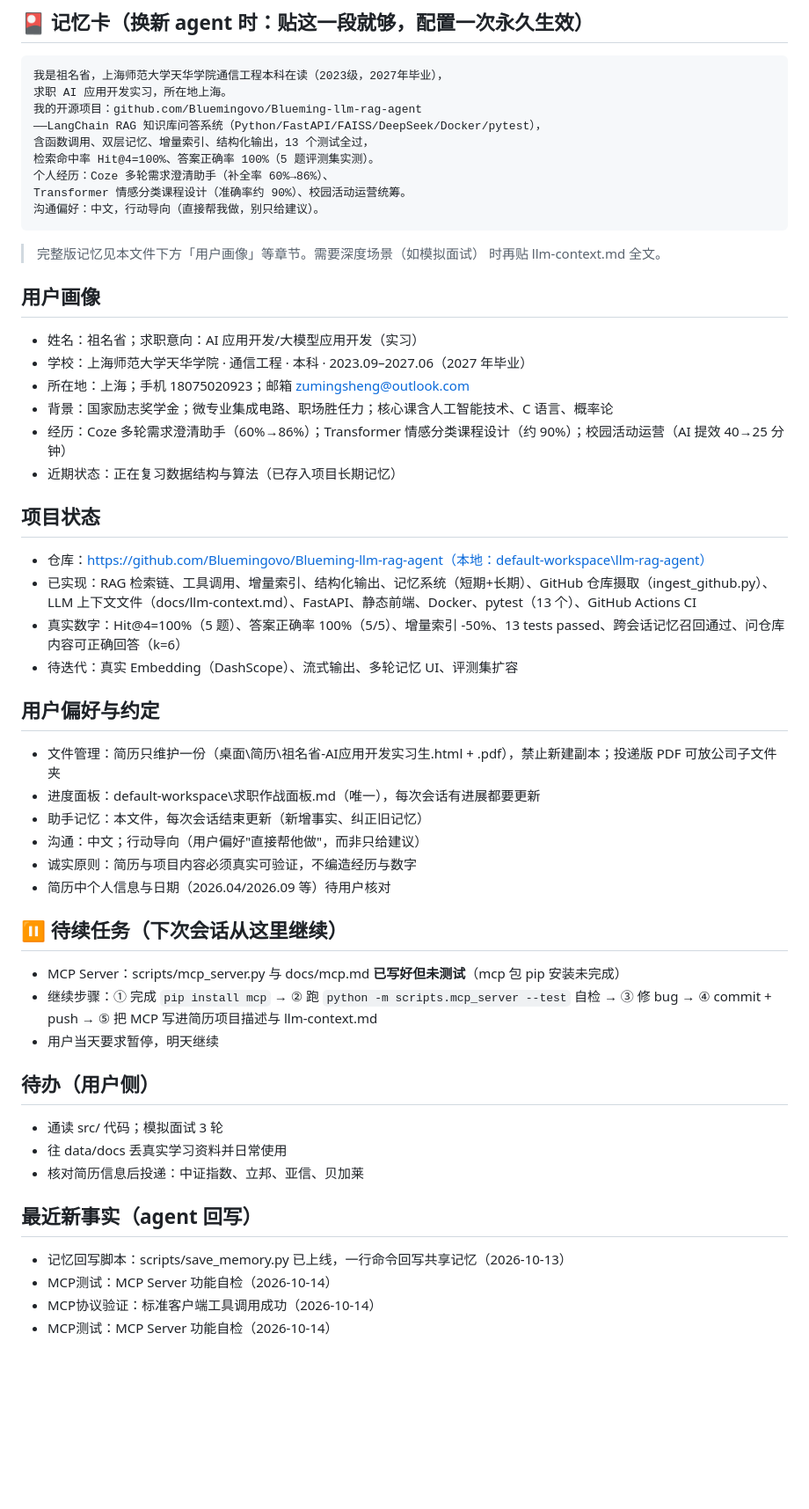
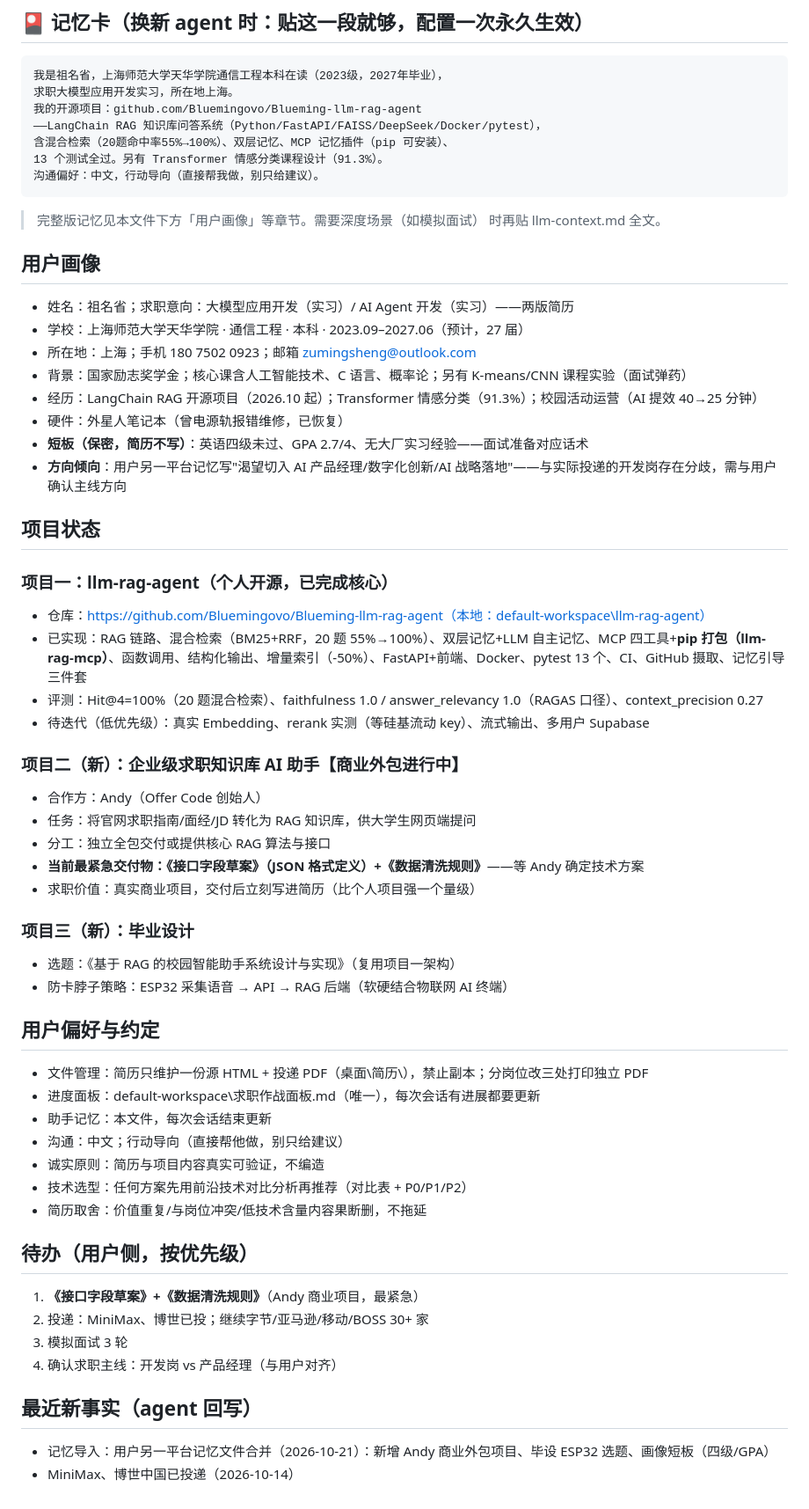
Before and after one commit to Bluemingovo/-, a Markdown page: docs/assistant-memory.md, the part around the change. Shown at 88% size. Drawn GitHub-style; blank space fills up the shorter version.

Commit message:
memory: 导入用户新记忆 — Andy商业外包项目/毕设ESP32选题/画像短板

````diff
--- a/docs/assistant-memory.md
+++ b/docs/assistant-memory.md
@@ -7,13 +7,11 @@
 
 ```
 我是祖名省，上海师范大学天华学院通信工程本科在读（2023级，2027年毕业），
-求职 AI 应用开发实习，所在地上海。
+求职大模型应用开发实习，所在地上海。
 我的开源项目：github.com/Bluemingovo/Blueming-llm-rag-agent
 ——LangChain RAG 知识库问答系统（Python/FastAPI/FAISS/DeepSeek/Docker/pytest），
-含函数调用、双层记忆、增量索引、结构化输出，13 个测试全过，
-检索命中率 Hit@4=100%、答案正确率 100%（5 题评测集实测）。
-个人经历：Coze 多轮需求澄清助手（补全率 60%→86%）、
-Transformer 情感分类课程设计（准确率约 90%）、校园活动运营统筹。
+含混合检索（20题命中率55%→100%）、双层记忆、MCP 记忆插件（pip 可安装）、
+13 个测试全过。另有 Transformer 情感分类课程设计（91.3%）。
 沟通偏好：中文，行动导向（直接帮我做，别只给建议）。
 ```
 
@@ -22,44 +20,52 @@ Transformer 情感分类课程设计（准确率约 90%）、校园活动运营
 
 ## 用户画像
 
-- 姓名：祖名省；求职意向：AI 应用开发/大模型应用开发（实习）
-- 学校：上海师范大学天华学院 · 通信工程 · 本科 · 2023.09–2027.06（2027 年毕业）
-- 所在地：上海；手机 18075020923；邮箱 zumingsheng@outlook.com
-- 背景：国家励志奖学金；微专业集成电路、职场胜任力；核心课含人工智能技术、C 语言、概率论
-- 经历：Coze 多轮需求澄清助手（60%→86%）；Transformer 情感分类课程设计（约 90%）；校园活动运营（AI 提效 40→25 分钟）
-- 近期状态：正在复习数据结构与算法（已存入项目长期记忆）
+- 姓名：祖名省；求职意向：大模型应用开发（实习）/ AI Agent 开发（实习）——两版简历
+- 学校：上海师范大学天华学院 · 通信工程 · 本科 · 2023.09–2027.06（预计，27 届）
+- 所在地：上海；手机 180 7502 0923；邮箱 zumingsheng@outlook.com
+- 背景：国家励志奖学金；核心课含人工智能技术、C 语言、概率论；另有 K-means/CNN 课程实验（面试弹药）
+- 经历：LangChain RAG 开源项目（2026.10 起）；Transformer 情感分类（91.3%）；校园活动运营（AI 提效 40→25 分钟）
+- 硬件：外星人笔记本（曾电源轨报错维修，已恢复）
+- **短板（保密，简历不写）**：英语四级未过、GPA 2.7/4、无大厂实习经验——面试准备对应话术
+- **方向倾向**：用户另一平台记忆写"渴望切入 AI 产品经理/数字化创新/AI 战略落地"——与实际投递的开发岗存在分歧，需与用户确认主线方向
 
 ## 项目状态
 
+### 项目一：llm-rag-agent（个人开源，已完成核心）
 - 仓库：https://github.com/Bluemingovo/Blueming-llm-rag-agent（本地：default-workspace\llm-rag-agent）
-- 已实现：RAG 检索链、工具调用、增量索引、结构化输出、记忆系统（短期+长期）、GitHub 仓库摄取（ingest_github.py）、LLM 上下文文件（docs/llm-context.md）、FastAPI、静态前端、Docker、pytest（13 个）、GitHub Actions CI
-- 真实数字：Hit@4=100%（5 题）、答案正确率 100%（5/5）、增量索引 -50%、13 tests passed、跨会话记忆召回通过、问仓库内容可正确回答（k=6）
-- 待迭代：真实 Embedding（DashScope）、流式输出、多轮记忆 UI、评测集扩容
+- 已实现：RAG 链路、混合检索（BM25+RRF，20 题 55%→100%）、双层记忆+LLM 自主记忆、MCP 四工具+**pip 打包（llm-rag-mcp）**、函数调用、结构化输出、增量索引（-50%）、FastAPI+前端、Docker、pytest 13 个、CI、GitHub 摄取、记忆引导三件套
+- 评测：Hit@4=100%（20 题混合检索）、faithfulness 1.0 / answer_relevancy 1.0（RAGAS 口径）、context_precision 0.27
+- 待迭代（低优先级）：真实 Embedding、rerank 实测（等硅基流动 key）、流式输出、多用户 Supabase
+
+### 项目二（新）：企业级求职知识库 AI 助手【商业外包进行中】
+- 合作方：Andy（Offer Code 创始人）
+- 任务：将官网求职指南/面经/JD 转化为 RAG 知识库，供大学生网页端提问
+- 分工：独立全包交付或提供核心 RAG 算法与接口
+- **当前最紧急交付物：《接口字段草案》（JSON 格式定义）+《数据清洗规则》**——等 Andy 确定技术方案
+- 求职价值：真实商业项目，交付后立刻写进简历（比个人项目强一个量级）
+
+### 项目三（新）：毕业设计
+- 选题：《基于 RAG 的校园智能助手系统设计与实现》（复用项目一架构）
+- 防卡脖子策略：ESP32 采集语音 → API → RAG 后端（软硬结合物联网 AI 终端）
 
 ## 用户偏好与约定
 
-- 文件管理：简历只维护一份（桌面\简历\祖名省-AI应用开发实习生.html + .pdf），禁止新建副本；投递版 PDF 可放公司子文件夹
+- 文件管理：简历只维护一份源 HTML + 投递 PDF（桌面\简历\），禁止副本；分岗位改三处打印独立 PDF
 - 进度面板：default-workspace\求职作战面板.md（唯一），每次会话有进展都要更新
-- 助手记忆：本文件，每次会话结束更新（新增事实、纠正旧记忆）
-- 沟通：中文；行动导向（用户偏好"直接帮他做"，而非只给建议）
-- 诚实原则：简历与项目内容必须真实可验证，不编造经历与数字
-- 简历中个人信息与日期（2026.04/2026.09 等）待用户核对
+- 助手记忆：本文件，每次会话结束更新
+- 沟通：中文；行动导向（直接帮他做，别只给建议）
+- 诚实原则：简历与项目内容真实可验证，不编造
+- 技术选型：任何方案先用前沿技术对比分析再推荐（对比表 + P0/P1/P2）
+- 简历取舍：价值重复/与岗位冲突/低技术含量内容果断删，不拖延
 
-## ⏸ 待续任务（下次会话从这里继续）
+## 待办（用户侧，按优先级）
 
-- MCP Server：scripts/mcp_server.py 与 docs/mcp.md **已写好但未测试**（mcp 包 pip 安装未完成）
-- 继续步骤：① 完成 `pip install mcp` → ② 跑 `python -m scripts.mcp_server --test` 自检 → ③ 修 bug → ④ commit + push → ⑤ 把 MCP 写进简历项目描述与 llm-context.md
-- 用户当天要求暂停，明天继续
-
-## 待办（用户侧）
-
-- 通读 src/ 代码；模拟面试 3 轮
-- 往 data/docs 丢真实学习资料并日常使用
-- 核对简历信息后投递：中证指数、立邦、亚信、贝加莱
+1. **《接口字段草案》+《数据清洗规则》**（Andy 商业项目，最紧急）
+2. 投递：MiniMax、博世已投；继续字节/亚马逊/移动/BOSS 30+ 家
+3. 模拟面试 3 轮
+4. 确认求职主线：开发岗 vs 产品经理（与用户对齐）
 
 ## 最近新事实（agent 回写）
 
-- 记忆回写脚本：scripts/save_memory.py 已上线，一行命令回写共享记忆（2026-10-13）
-- MCP测试：MCP Server 功能自检（2026-10-14）
-- MCP协议验证：标准客户端工具调用成功（2026-10-14）
-- MCP测试：MCP Server 功能自检（2026-10-14）
+- 记忆导入：用户另一平台记忆文件合并（2026-10-21）：新增 Andy 商业外包项目、毕设 ESP32 选题、画像短板（四级/GPA）
+- MiniMax、博世中国已投递（2026-10-14）
````
